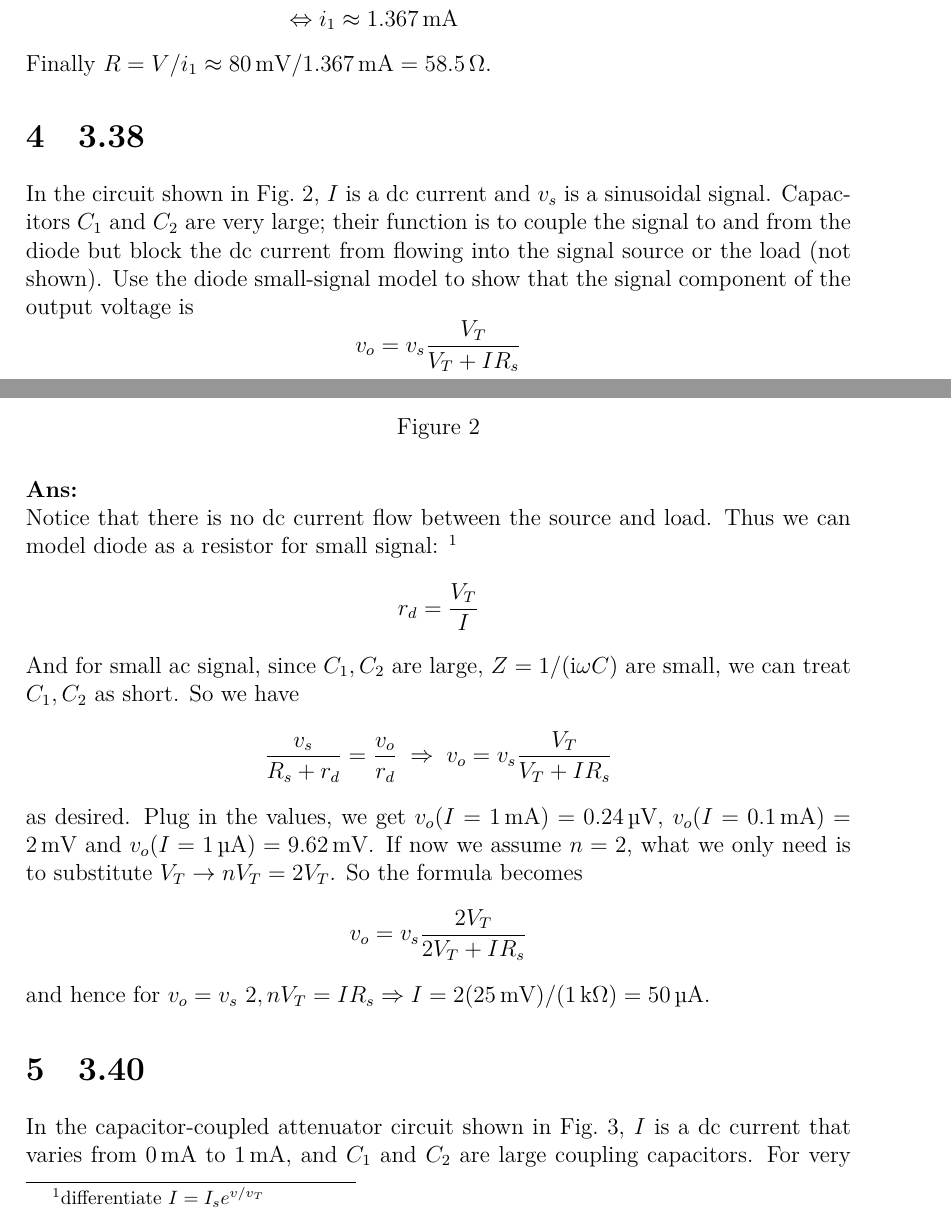
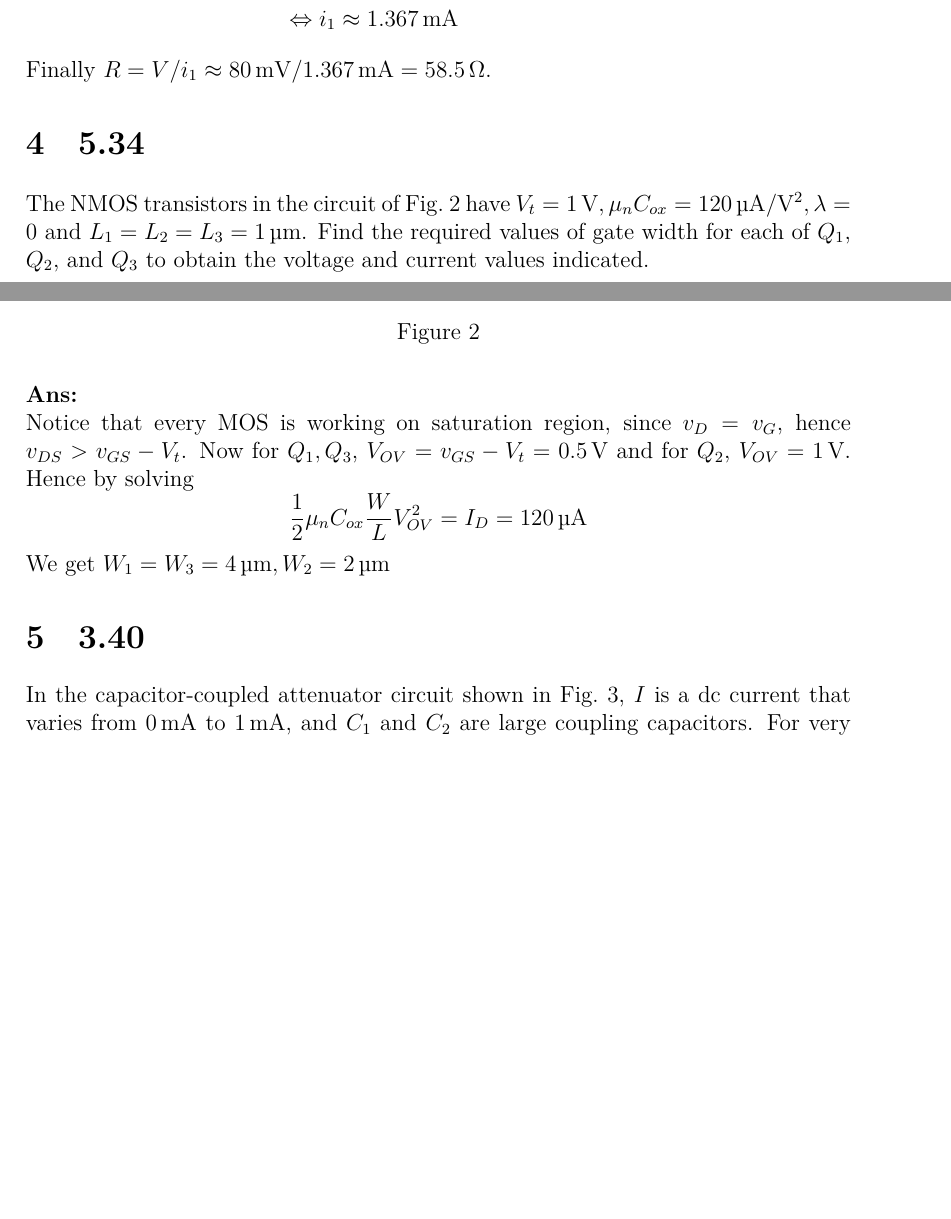
Before and after one commit to givEuptreatmEnt/Electronics, a LaTeX document (q3/q3.tex, which reads q3/header.tex): two parts of pages 3 and 4 of 11 before the commit and two parts of pages 3 and 4 of 10 after it, joined at a grey line, cut so that both start at the same text, the shorter picture padded with empty space. Compiled offline with XeLaTeX; a missing font is replaced by an installed copy or a similar font.

Commit message:
Add 5.34

```diff
--- a/q3/header.tex
+++ b/q3/header.tex
@@ -38,7 +38,7 @@
 
 %%%%%%%%%%%%%%%%%%%TikZ%%%%%%%%%%%%%%%%%%%%%%
 % \usepackage{tikz}
-\usepackage[siunitx, americanvoltages, americancurrents]{circuitikz}
+\usepackage[siunitx, americanvoltages, americancurrents, arrowmos]{circuitikz}
 
 %%%%%%%%%%%%%%中文 Environment%%%%%%%%%%%%%%%
 \usepackage[CheckSingle, CJKmath]{xeCJK}  % xelatex 中文
--- a/q3/q3.tex
+++ b/q3/q3.tex
@@ -112,11 +114,5 @@ and thus $I_S = \SI{1e-6}{\mA}$. So
 Finally $R = V / i_1 \approx \SI{80}{\mV} / \SI{1.367}{\mA} = \SI{58.5}{\ohm}$.
 
 % 38: 46
-\section{3.38}
-In the circuit shown in Fig.~\ref{fig:3.38}, $I$ is a dc current and
-$v_s$ is a sinusoidal signal. Capacitors $C_1$ and $C_2$ are very large;
-their function is to couple the signal to and from the diode but block the
-dc current from flowing into the signal source or the load (not shown).
-Use the diode small-signal model to show that the signal component of the
-output voltage is
-\[ v_o = v_s \frac{V_T}{V_T + IR_s} \]
+\section{5.34}
+The NMOS transistors in the circuit of  Fig.~\ref{fig:3.38} have $V_t = \SI{1}{\V} , \mu_n C_{ox} = \SI{120}{\uA\per\V\squared}, \lambda = 0$ and $L_1 = L_2 = L_3 = \SI{1}{\um} $. Find the required values of gate width for each of $Q_1$, $Q_2$, and $Q_3$ to obtain the voltage and current values indicated.
@@ -145,16 +137,12 @@ attenuation factor controlled by the value of the dc current $I$.
 \end{figure}
 
 \Ans \\
-Notice that there is no dc current flow between the source
-and load. Thus we can model diode as a resistor for small signal: \footnote{differentiate $I = I_s e^{v/v_T}$}
-\[ r_d = \frac{V_T}{I} \]
-And for small ac signal, since $C_1, C_2$ are large, $Z = 1 / (\img \omega C)$
-are small, we can treat $C_1, C_2$ as short. So we have
-\[ \frac{v_s}{R_s + r_d} = \frac{v_o}{r_d} \; \Rightarrow \;
-v_o = v_s\frac{V_T}{V_T + IR_s} \]
-as desired. Plug in the values, we get $v_o(I = \SI{1}\mA) = \SI{0.24}\uV$, $v_o(I = \SI{0.1}\mA) = \SI{2}\mV$ and $v_o(I = \SI{1}\uA) = \SI{9.62}\mV$.
-If now we assume $n = 2$, what we only need is to substitute $V_T \rightarrow n V_T = 2 V_T$. So the formula becomes
-\[ v_o = v_s\frac{2V_T}{2V_T + IR_s} \] and hence for $v_o = v_s \ 2, nV_T = IR_s \Rightarrow I = 2 (\SI{25}\mV) / (\SI{1}\kohm) =  \SI{50}\uA$.
+Notice that every MOS is working on saturation region, since $v_D = v_G$,  hence $v_{DS} > v_{GS} - V_t$. Now for $Q_1, Q_3$, $V_{OV} = v_{GS} - V_t = \SI{0.5}{\V} $ and for $Q_2$, $V_{OV} = \SI{1}{\V} $.
+Hence by solving
+\[
+  \frac{1}{2} \mu_n C_{ox} \frac{W}{L} V_{OV}^2 = I_D = \SI{120}{\uA}
+\]
+We get $W_1 = W_3 = \SI{4}{\um} , W_2 = \SI{2}{\um} $
 
 % 40: 48
 \section{3.40}
```
Also changed, not shown: q3/q3.tex (28 more changed lines).
